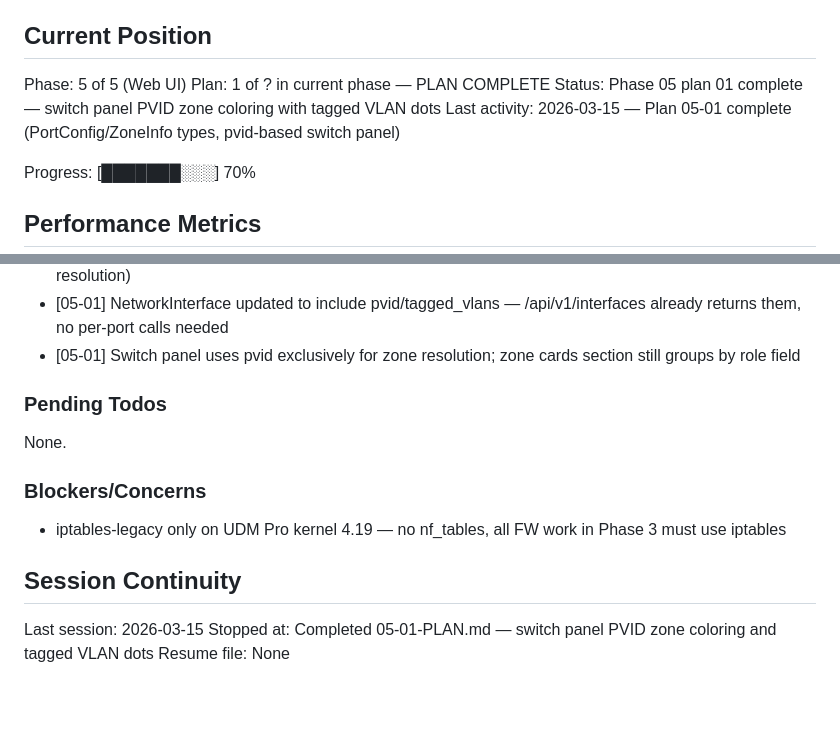
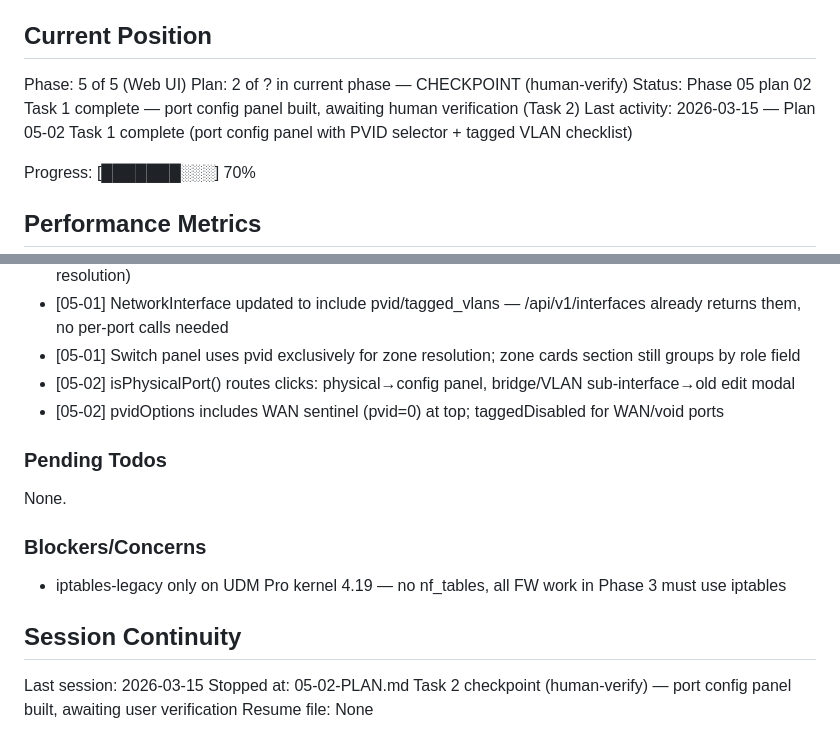
Before and after one commit to bcyangkmluohmars/secfirstgw-rs, a Markdown page: .planning/STATE.md, 2 parts joined by grey strips. GitHub-like rendering; blank space fills up the shorter version.

Commit message:
docs(05-02): partial SUMMARY and STATE update — Task 1 complete, checkpoint pending

```diff
--- a/.planning/STATE.md
+++ b/.planning/STATE.md
@@ -10,9 +10,9 @@ See: .planning/PROJECT.md (updated 2026-03-15)
 ## Current Position
 
 Phase: 5 of 5 (Web UI)
-Plan: 1 of ? in current phase — PLAN COMPLETE
-Status: Phase 05 plan 01 complete — switch panel PVID zone coloring with tagged VLAN dots
-Last activity: 2026-03-15 — Plan 05-01 complete (PortConfig/ZoneInfo types, pvid-based switch panel)
+Plan: 2 of ? in current phase — CHECKPOINT (human-verify)
+Status: Phase 05 plan 02 Task 1 complete — port config panel built, awaiting human verification (Task 2)
+Last activity: 2026-03-15 — Plan 05-02 Task 1 complete (port config panel with PVID selector + tagged VLAN checklist)
 
 Progress: [███████░░░] 70%
 
@@ -68,6 +68,8 @@ Decisions logged in PROJECT.md Key Decisions table. Key decisions for current wo
 - [Phase 04-api]: Zone-interface association uses pvid = vlan_id match (consistent with Phase 3 PVID zone resolution)
 - [05-01] NetworkInterface updated to include pvid/tagged_vlans — /api/v1/interfaces already returns them, no per-port calls needed
 - [05-01] Switch panel uses pvid exclusively for zone resolution; zone cards section still groups by role field
+- [05-02] isPhysicalPort() routes clicks: physical→config panel, bridge/VLAN sub-interface→old edit modal
+- [05-02] pvidOptions includes WAN sentinel (pvid=0) at top; taggedDisabled for WAN/void ports
 
 ### Pending Todos
 
@@ -80,5 +82,5 @@ None.
 ## Session Continuity
 
 Last session: 2026-03-15
-Stopped at: Completed 05-01-PLAN.md — switch panel PVID zone coloring and tagged VLAN dots
+Stopped at: 05-02-PLAN.md Task 2 checkpoint (human-verify) — port config panel built, awaiting user verification
 Resume file: None
```
Also changed, not shown: 1 other file.
